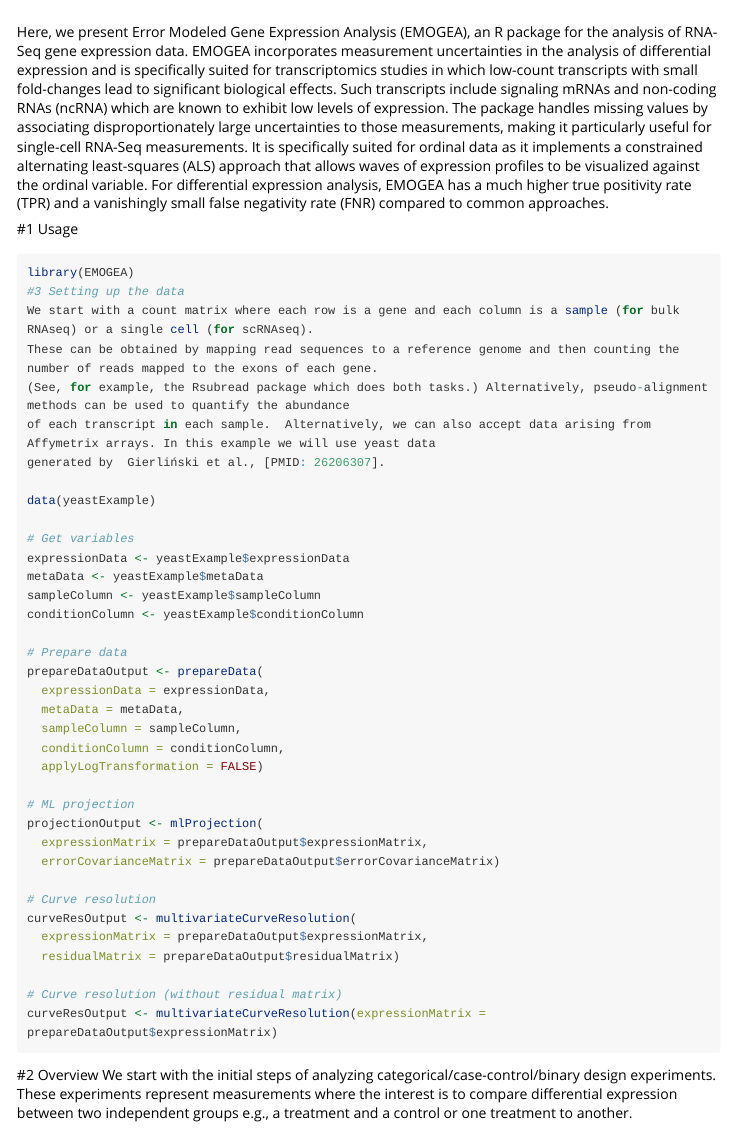
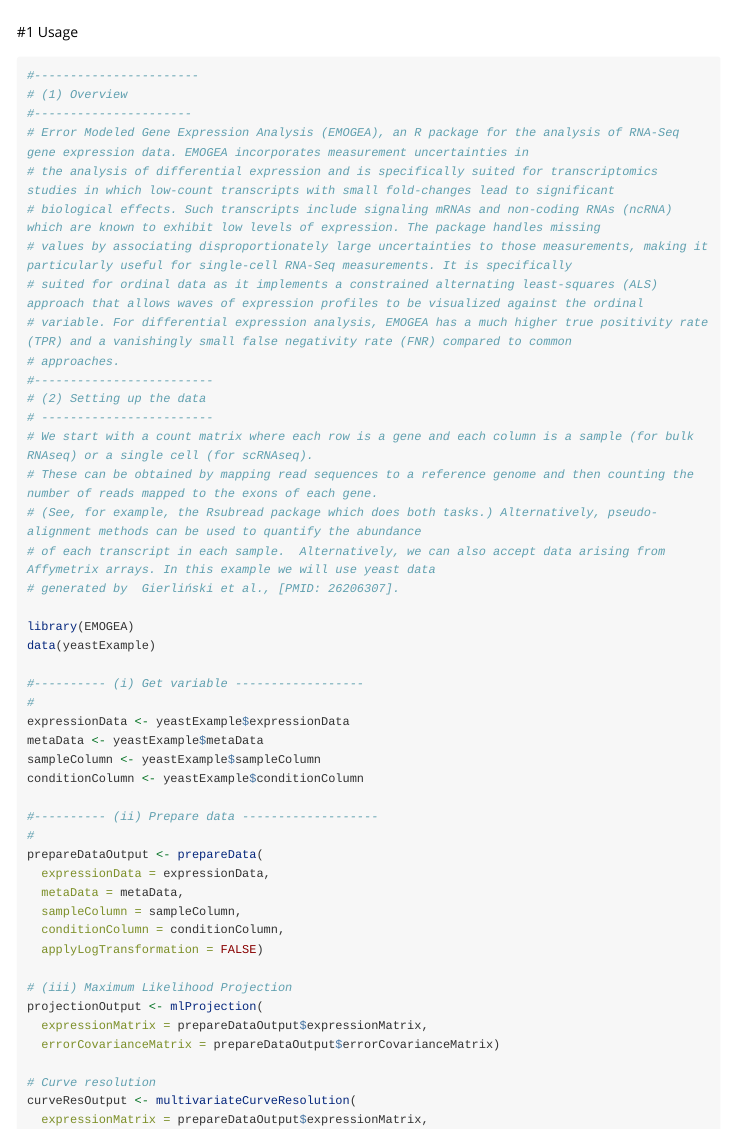
Before and after one commit to itikadi/emogeav1, an R Markdown document (vignettes/EMOGEA.Rmd): the page in a window 1100 px wide, from its top. Rendered offline with R 4.5, knitr and Pandoc, with nearby package versions; long lines of code are wrapped.

Commit message:
Update EMOGEA.Rmd

````diff
--- a/vignettes/EMOGEA.Rmd
+++ b/vignettes/EMOGEA.Rmd
@@ -14,28 +14,42 @@ knitr::opts_chunk$set(
 )
 ```
 
-Here, we present Error Modeled Gene Expression Analysis (EMOGEA), an R package for the analysis of RNA-Seq gene expression data. EMOGEA incorporates measurement uncertainties in the analysis of differential expression and is specifically suited for transcriptomics studies in which low-count transcripts with small fold-changes lead to significant biological effects. Such transcripts include signaling mRNAs and non-coding RNAs (ncRNA) which are known to exhibit low levels of expression. The package handles missing values by associating disproportionately large uncertainties to those measurements, making it particularly useful for single-cell RNA-Seq measurements. It is specifically suited for ordinal data as it implements a constrained alternating least-squares (ALS) approach that allows waves of expression profiles to be visualized against the ordinal variable. For differential expression analysis, EMOGEA has a much higher true positivity rate (TPR) and a vanishingly small false negativity rate (FNR) compared to common approaches.
+
 
 #1 Usage
 
 ```{r echo = T, eval = F}
+#-----------------------
+# (1) Overview
+#----------------------
+# Error Modeled Gene Expression Analysis (EMOGEA), an R package for the analysis of RNA-Seq gene expression data. EMOGEA incorporates measurement uncertainties in
+# the analysis of differential expression and is specifically suited for transcriptomics studies in which low-count transcripts with small fold-changes lead to significant
+# biological effects. Such transcripts include signaling mRNAs and non-coding RNAs (ncRNA) which are known to exhibit low levels of expression. The package handles missing
+# values by associating disproportionately large uncertainties to those measurements, making it particularly useful for single-cell RNA-Seq measurements. It is specifically
+# suited for ordinal data as it implements a constrained alternating least-squares (ALS) approach that allows waves of expression profiles to be visualized against the ordinal
+# variable. For differential expression analysis, EMOGEA has a much higher true positivity rate (TPR) and a vanishingly small false negativity rate (FNR) compared to common
+# approaches.
+#-------------------------
+# (2) Setting up the data
+# ------------------------
+# We start with a count matrix where each row is a gene and each column is a sample (for bulk RNAseq) or a single cell (for scRNAseq).
+# These can be obtained by mapping read sequences to a reference genome and then counting the number of reads mapped to the exons of each gene.
+# (See, for example, the Rsubread package which does both tasks.) Alternatively, pseudo-alignment methods can be used to quantify the abundance
+# of each transcript in each sample.  Alternatively, we can also accept data arising from Affymetrix arrays. In this example we will use yeast data
+# generated by  Gierliński et al., [PMID: 26206307].
+
 library(EMOGEA)
-#3 Setting up the data
-We start with a count matrix where each row is a gene and each column is a sample (for bulk RNAseq) or a single cell (for scRNAseq).
-These can be obtained by mapping read sequences to a reference genome and then counting the number of reads mapped to the exons of each gene.
-(See, for example, the Rsubread package which does both tasks.) Alternatively, pseudo-alignment methods can be used to quantify the abundance
-of each transcript in each sample.  Alternatively, we can also accept data arising from Affymetrix arrays. In this example we will use yeast data
-generated by  Gierliński et al., [PMID: 26206307].
-
 data(yeastExample)
 
-# Get variables
+#---------- (i) Get variable ------------------
+#
 expressionData <- yeastExample$expressionData
 metaData <- yeastExample$metaData
 sampleColumn <- yeastExample$sampleColumn
 conditionColumn <- yeastExample$conditionColumn
 
-# Prepare data
+#---------- (ii) Prepare data -------------------
+#
 prepareDataOutput <- prepareData(
   expressionData = expressionData,
   metaData = metaData,
@@ -43,7 +57,7 @@ prepareDataOutput <- prepareData(
   conditionColumn = conditionColumn,
   applyLogTransformation = FALSE)
 
-# ML projection
+# (iii) Maximum Likelihood Projection
 projectionOutput <- mlProjection(
   expressionMatrix = prepareDataOutput$expressionMatrix,
   errorCovarianceMatrix = prepareDataOutput$errorCovarianceMatrix)
@@ -56,6 +70,3 @@ curveResOutput <- multivariateCurveResolution(
 # Curve resolution (without residual matrix)
 curveResOutput <- multivariateCurveResolution(expressionMatrix = prepareDataOutput$expressionMatrix)
 ```
-#2 Overview
-We start with the initial steps of analyzing categorical/case-control/binary design experiments. These experiments represent measurements where the interest is to
-compare differential expression between two independent groups e.g., a treatment and a control or one treatment to another.
````
